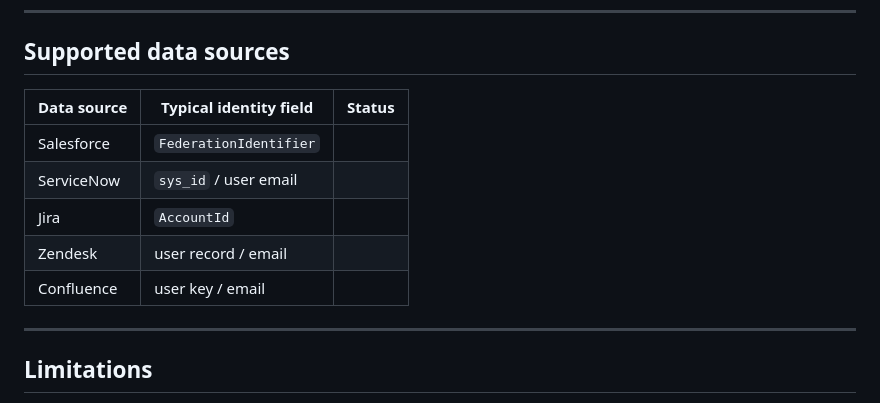
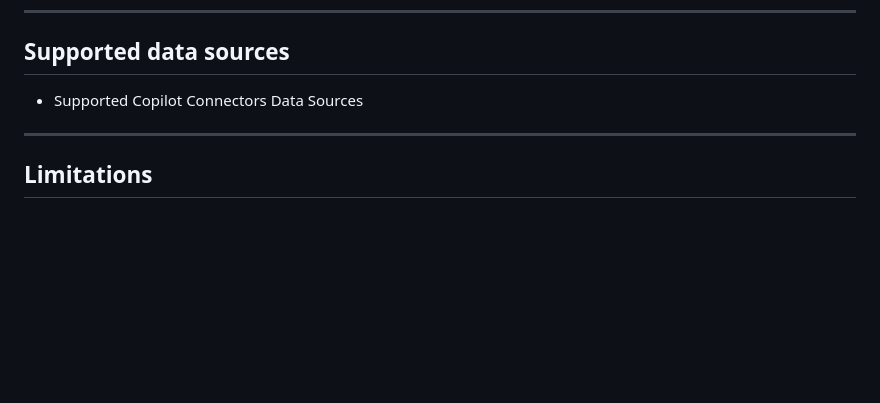
Before and after one commit to manuariass/Identity-Mapping-Tool, a Markdown page: README.md, the part around the change. Drawn GitHub-style; blank space fills up the shorter version.

```diff
--- a/README.md
+++ b/README.md
@@ -94,15 +94,7 @@ A Salesforce org stores the user identity in `FederationIdentifier`, and those v
 
 ## Supported data sources
 
-<!-- TODO: replace with the actual list the tool supports today -->
-
-| Data source | Typical identity field | Status |
-|---|---|---|
-| Salesforce | `FederationIdentifier` | <!-- TODO --> |
-| ServiceNow | `sys_id` / user email | <!-- TODO --> |
-| Jira | `AccountId` | <!-- TODO --> |
-| Zendesk | user record / email | <!-- TODO --> |
-| Confluence | user key / email | <!-- TODO --> |
+- Supported Copilot Connectors Data Sources
 
 ---
 
```
